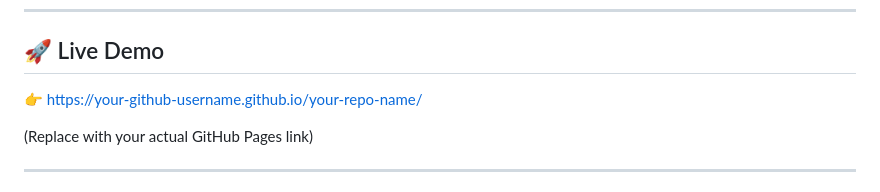
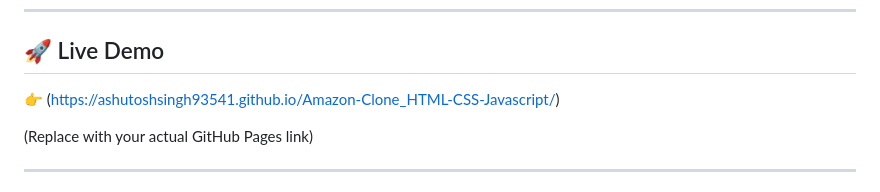
Before and after one commit to ashutoshsingh93541/Amazon-Clone_HTML-CSS-Javascript, a Markdown page: README.md, the part around the change. Drawn GitHub-style.

Commit message:
Update live demo link in README

```diff
--- a/README.md
+++ b/README.md
@@ -6,7 +6,7 @@ Built using **Vanilla JavaScript**, **Bootstrap 5**, and **HTML/CSS**, this proj
 ---
 
 ## 🚀 Live Demo
-👉 https://your-github-username.github.io/your-repo-name/
+👉 (https://ashutoshsingh93541.github.io/Amazon-Clone_HTML-CSS-Javascript/)
 
 (Replace with your actual GitHub Pages link)
 
```
